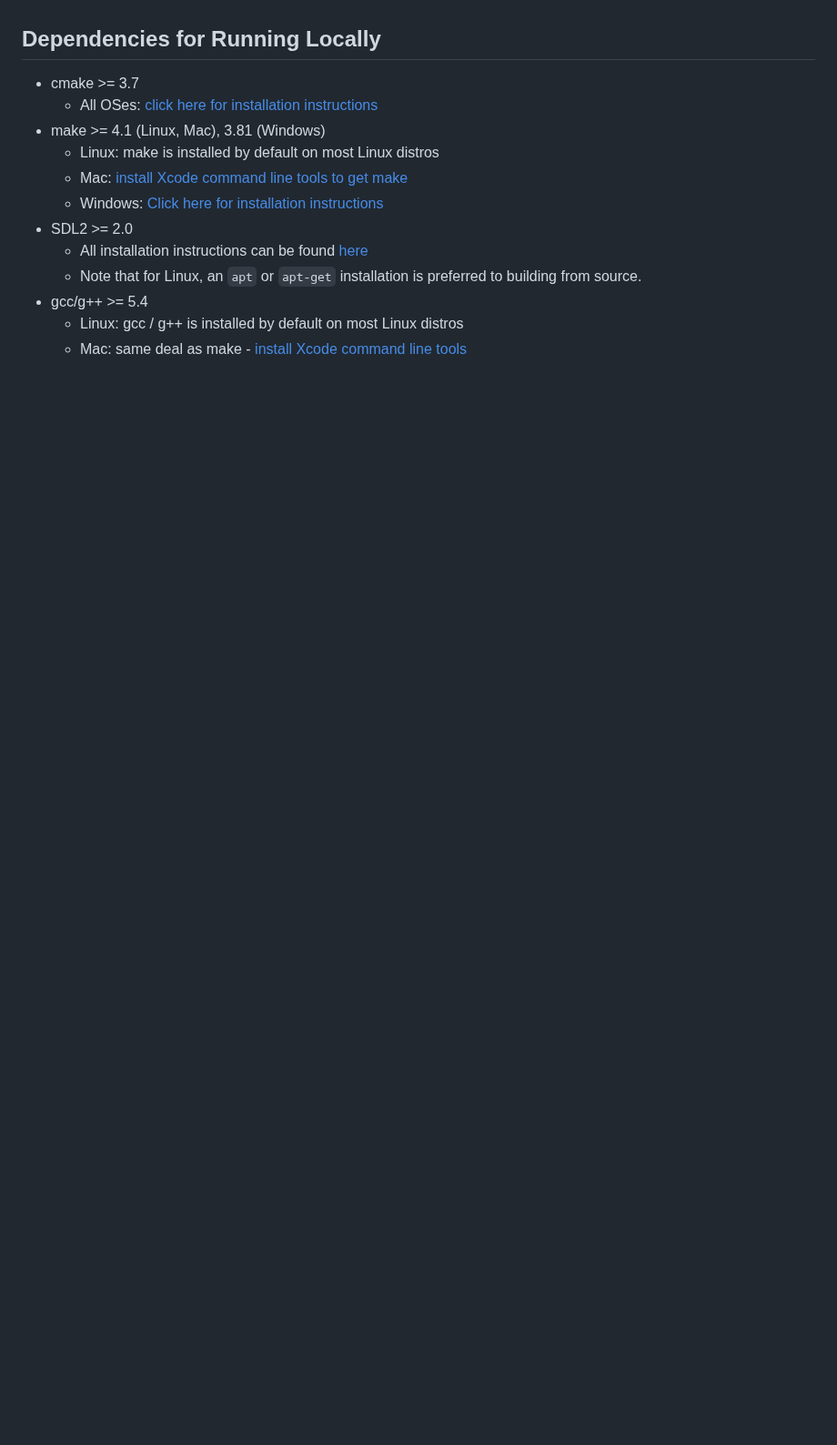
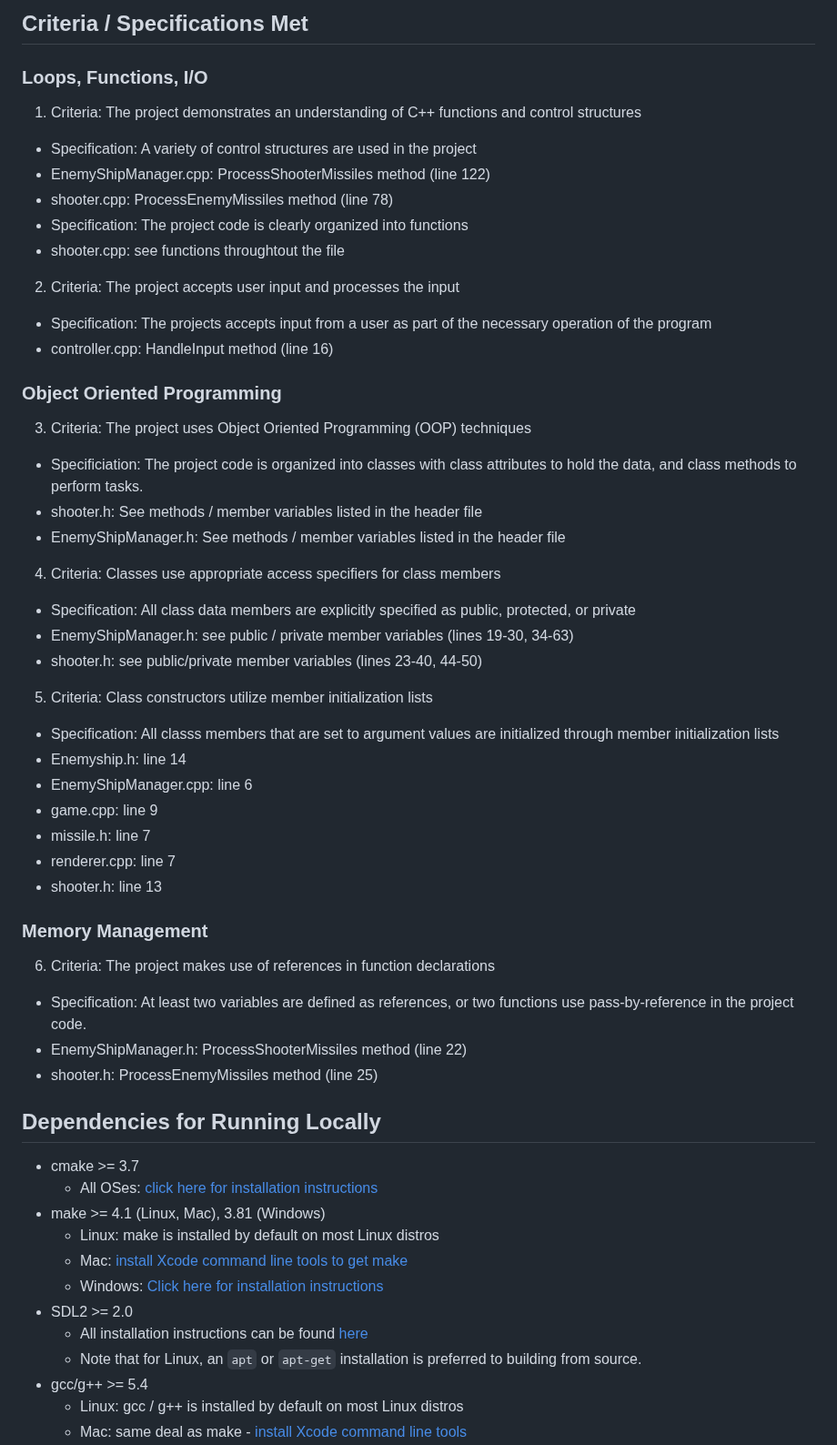
Before and after one commit to udacity/CppND-Capstone-Snake-Game, a Markdown page: README.md, the part around one of its changes. Shown at 91% size. Rendered like a GitHub page; blank space fills up the shorter version.

```diff
--- a/README.md
+++ b/README.md
@@ -10,3 +32,37 @@ In this project, you can build your own C++ application or extend this Snake gam
+## Criteria / Specifications Met
+### Loops, Functions, I/O
+1. Criteria: The project demonstrates an understanding of C++ functions and control structures
+ * Specification: A variety of control structures are used in the project
+  * EnemyShipManager.cpp: ProcessShooterMissiles method (line 122)
+  * shooter.cpp: ProcessEnemyMissiles method (line 78)
+ * Specification: The project code is clearly organized into functions
+  * shooter.cpp: see functions throughtout the file
+2.  Criteria: The project accepts user input and processes the input
+ * Specification: The projects accepts input from a user as part of the necessary operation of the program
+  * controller.cpp: HandleInput method (line 16)
+### Object Oriented Programming
+3. Criteria: The project uses Object Oriented Programming (OOP) techniques
+ * Specificiation: The project code is organized into classes with class attributes to hold the data, and class methods to perform tasks.
+  * shooter.h: See methods / member variables listed in the header file
+  * EnemyShipManager.h: See methods / member variables listed in the header file
+4. Criteria: Classes use appropriate access specifiers for class members
+ * Specification: All class data members are explicitly specified as public, protected, or private
+  * EnemyShipManager.h: see public / private member variables (lines 19-30, 34-63)
+  * shooter.h: see public/private member variables (lines 23-40, 44-50)
+5. Criteria: Class constructors utilize member initialization lists
+ * Specification: All classs members that are set to argument values are initialized through member initialization lists
+  * Enemyship.h: line 14
+  * EnemyShipManager.cpp: line 6
+  * game.cpp: line 9
+  * missile.h: line 7
+  * renderer.cpp: line 7
+  * shooter.h: line 13
+### Memory Management
+6. Criteria: The project makes use of references in function declarations
+ * Specification: At least two variables are defined as references, or two functions use pass-by-reference in the project code.
+  * EnemyShipManager.h: ProcessShooterMissiles method (line 22)
+  * shooter.h: ProcessEnemyMissiles method (line 25)
+
 
 ## Dependencies for Running Locally
 * cmake >= 3.7
```
Also changed, not shown: other parts of README.md (+44 -5 lines), shooter_game.png (added), snake_game.gif (deleted), 3 other files.
